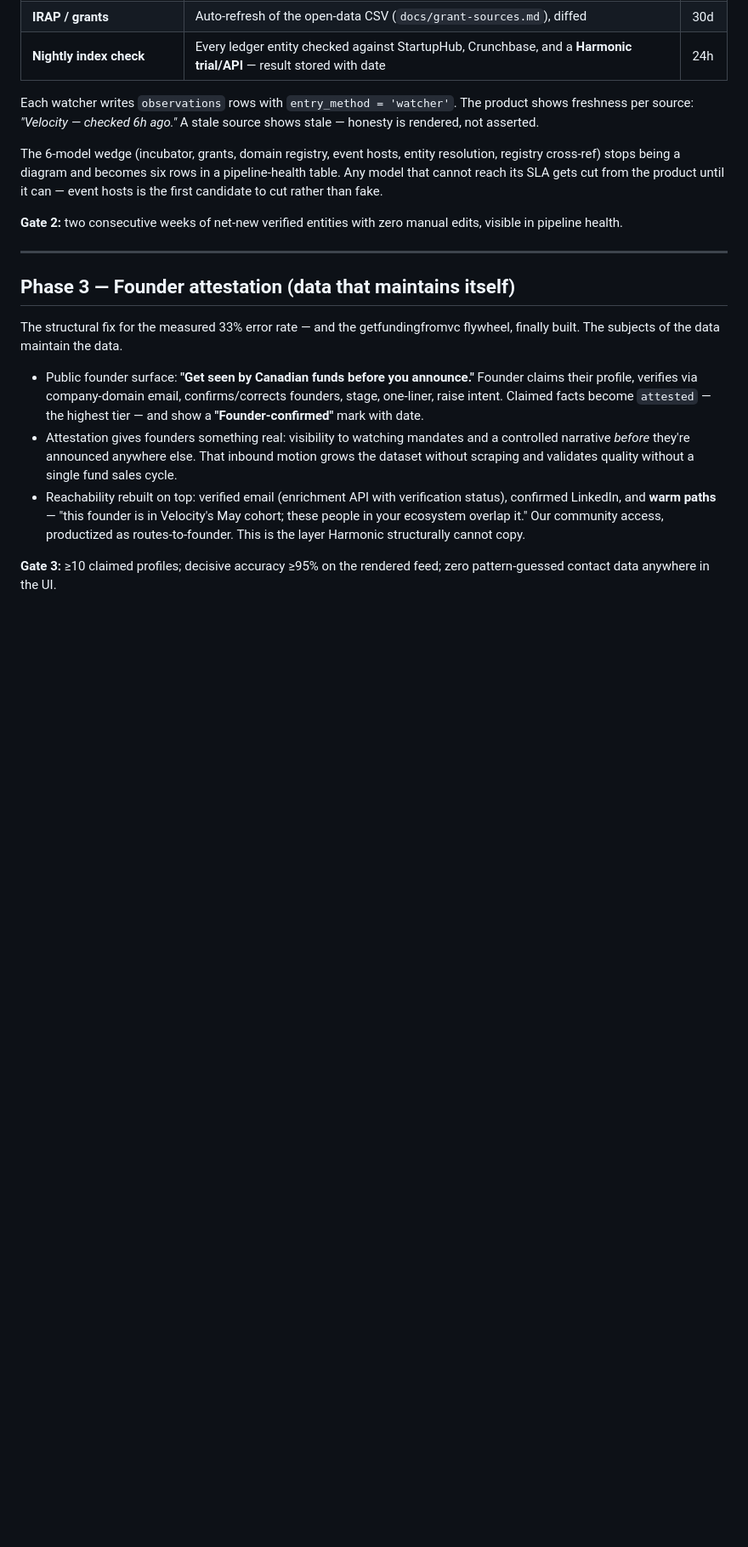
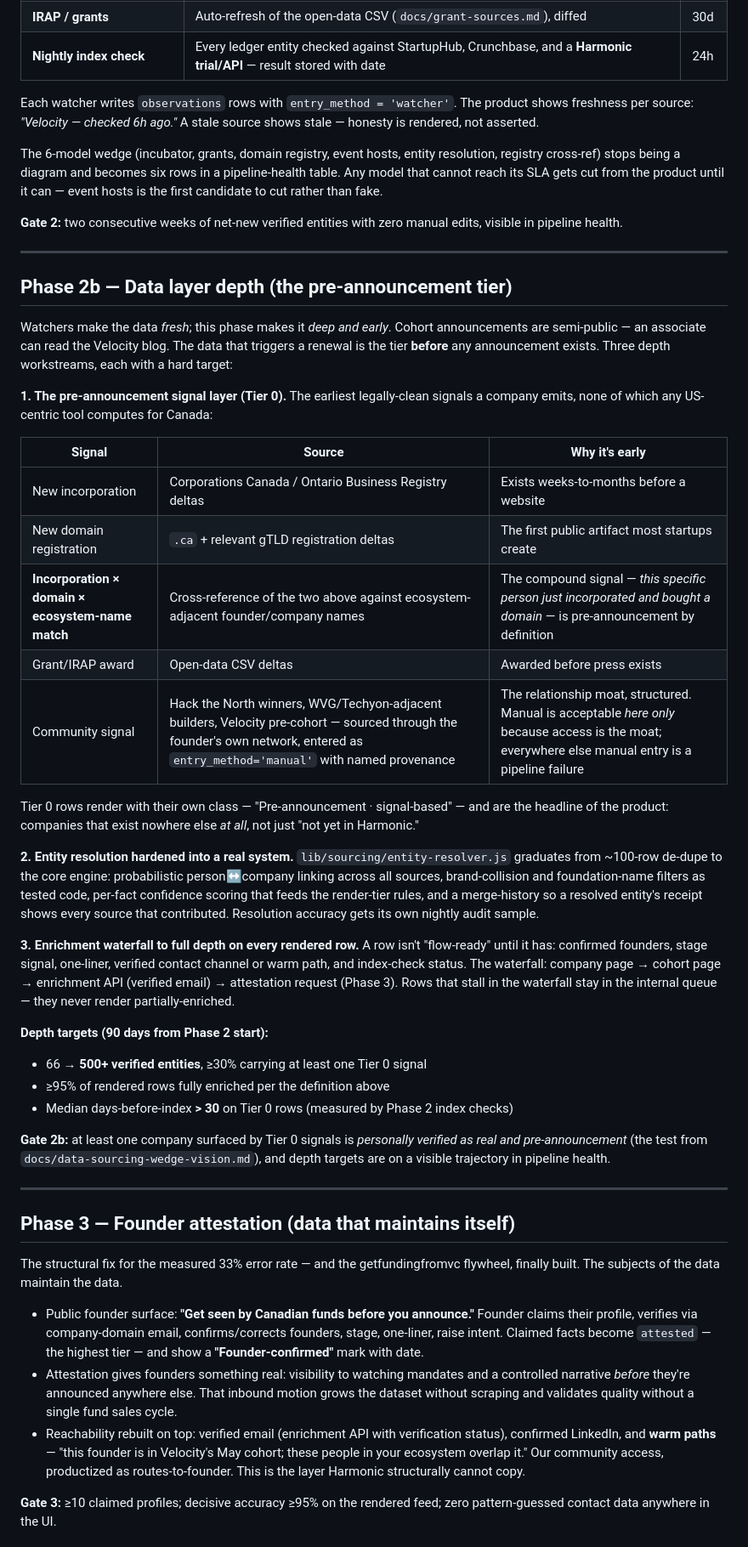
Before and after one commit to ammar-adam/meridian, a Markdown page: docs/rebuild-plan.md, the part around one of its changes. Shown at 85% size. GitHub-like rendering; blank space fills up the shorter version.

Commit message:
Add Phase 2b data-layer depth: Tier 0 pre-announcement signals, entity resolution, enrichment waterfall
Cohort announcements are semi-public; the renewal-triggering data is the
tier before any announcement. Adds incorporation x domain x ecosystem
cross-reference signals, hardened entity resolution, full-depth
enrichment waterfall, 90-day depth targets (66 -> 500+ entities, >30
median days-before-index on Tier 0), and reframes US expansion as the
post-proof sequence rather than a prohibition.

Co-authored-by: Ammar <ammar.adam@uwaterloo.ca>

```diff
--- a/docs/rebuild-plan.md
+++ b/docs/rebuild-plan.md
@@ -123,6 +123,54 @@ visible in pipeline health.
 
 ---
 
+## Phase 2b — Data layer depth (the pre-announcement tier)
+
+Watchers make the data *fresh*; this phase makes it *deep and early*. Cohort
+announcements are semi-public — an associate can read the Velocity blog. The data
+that triggers a renewal is the tier **before** any announcement exists. Three depth
+workstreams, each with a hard target:
+
+**1. The pre-announcement signal layer (Tier 0).**
+The earliest legally-clean signals a company emits, none of which any US-centric tool
+computes for Canada:
+
+| Signal | Source | Why it's early |
+|---|---|---|
+| New incorporation | Corporations Canada / Ontario Business Registry deltas | Exists weeks-to-months before a website |
+| New domain registration | `.ca` + relevant gTLD registration deltas | The first public artifact most startups create |
+| **Incorporation × domain × ecosystem-name match** | Cross-reference of the two above against ecosystem-adjacent founder/company names | The compound signal — *this specific person just incorporated and bought a domain* — is pre-announcement by definition |
+| Grant/IRAP award | Open-data CSV deltas | Awarded before press exists |
+| Community signal | Hack the North winners, WVG/Techyon-adjacent builders, Velocity pre-cohort — sourced through the founder's own network, entered as `entry_method='manual'` with named provenance | The relationship moat, structured. Manual is acceptable *here only* because access is the moat; everywhere else manual entry is a pipeline failure |
+
+Tier 0 rows render with their own class — "Pre-announcement · signal-based" — and are
+the headline of the product: companies that exist nowhere else *at all*, not just
+"not yet in Harmonic."
+
+**2. Entity resolution hardened into a real system.**
+`lib/sourcing/entity-resolver.js` graduates from ~100-row de-dupe to the core engine:
+probabilistic person↔company linking across all sources, brand-collision and
+foundation-name filters as tested code, per-fact confidence scoring that feeds the
+render-tier rules, and a merge-history so a resolved entity's receipt shows every
+source that contributed. Resolution accuracy gets its own nightly audit sample.
+
+**3. Enrichment waterfall to full depth on every rendered row.**
+A row isn't "flow-ready" until it has: confirmed founders, stage signal, one-liner,
+verified contact channel or warm path, and index-check status. The waterfall:
+company page → cohort page → enrichment API (verified email) → attestation request
+(Phase 3). Rows that stall in the waterfall stay in the internal queue — they never
+render partially-enriched.
+
+**Depth targets (90 days from Phase 2 start):**
+- 66 → **500+ verified entities**, ≥30% carrying at least one Tier 0 signal
+- ≥95% of rendered rows fully enriched per the definition above
+- Median days-before-index **> 30** on Tier 0 rows (measured by Phase 2 index checks)
+
+**Gate 2b:** at least one company surfaced by Tier 0 signals is *personally verified
+as real and pre-announcement* (the test from `docs/data-sourcing-wedge-vision.md`),
+and depth targets are on a visible trajectory in pipeline health.
+
+---
+
 ## Phase 3 — Founder attestation (data that maintains itself)
 
 The structural fix for the measured 33% error rate — and the getfundingfromvc flywheel,
```
Also changed, not shown: other parts of docs/rebuild-plan.md (+8 -2 lines).
